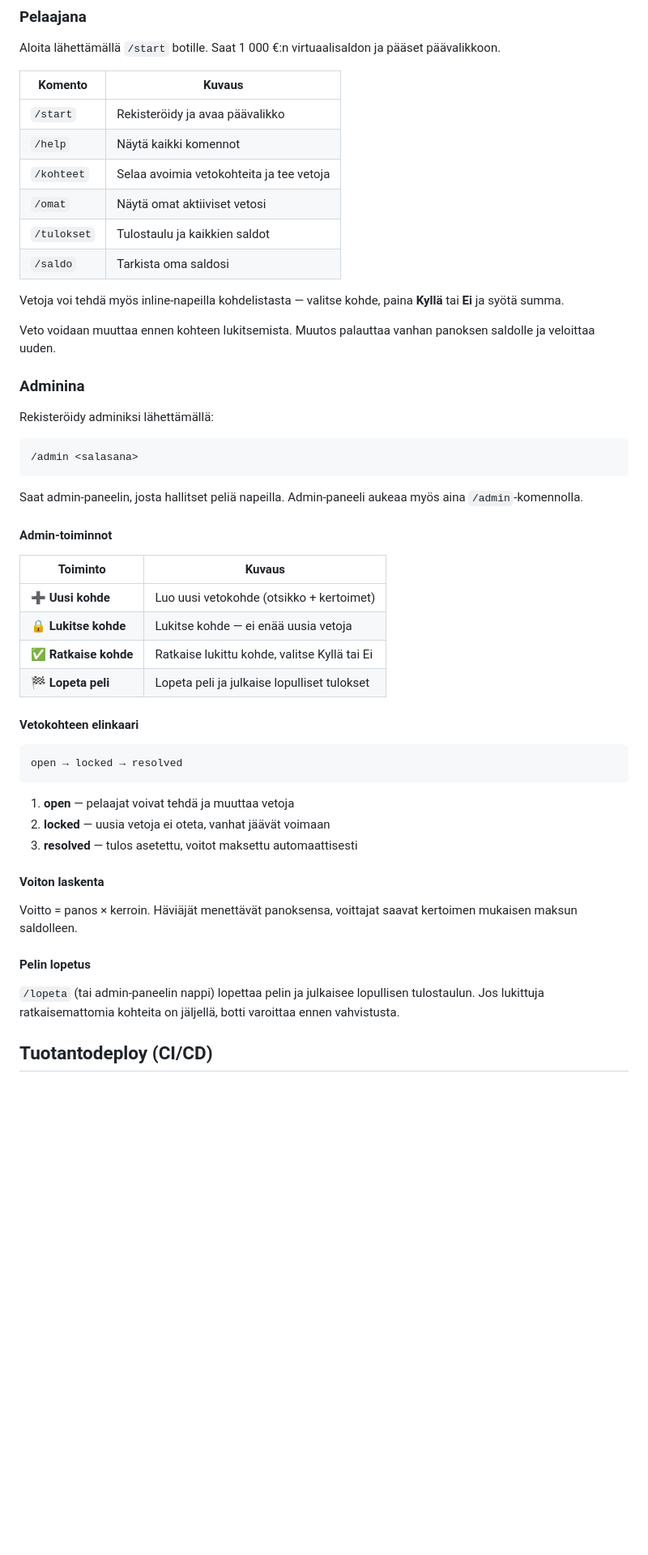
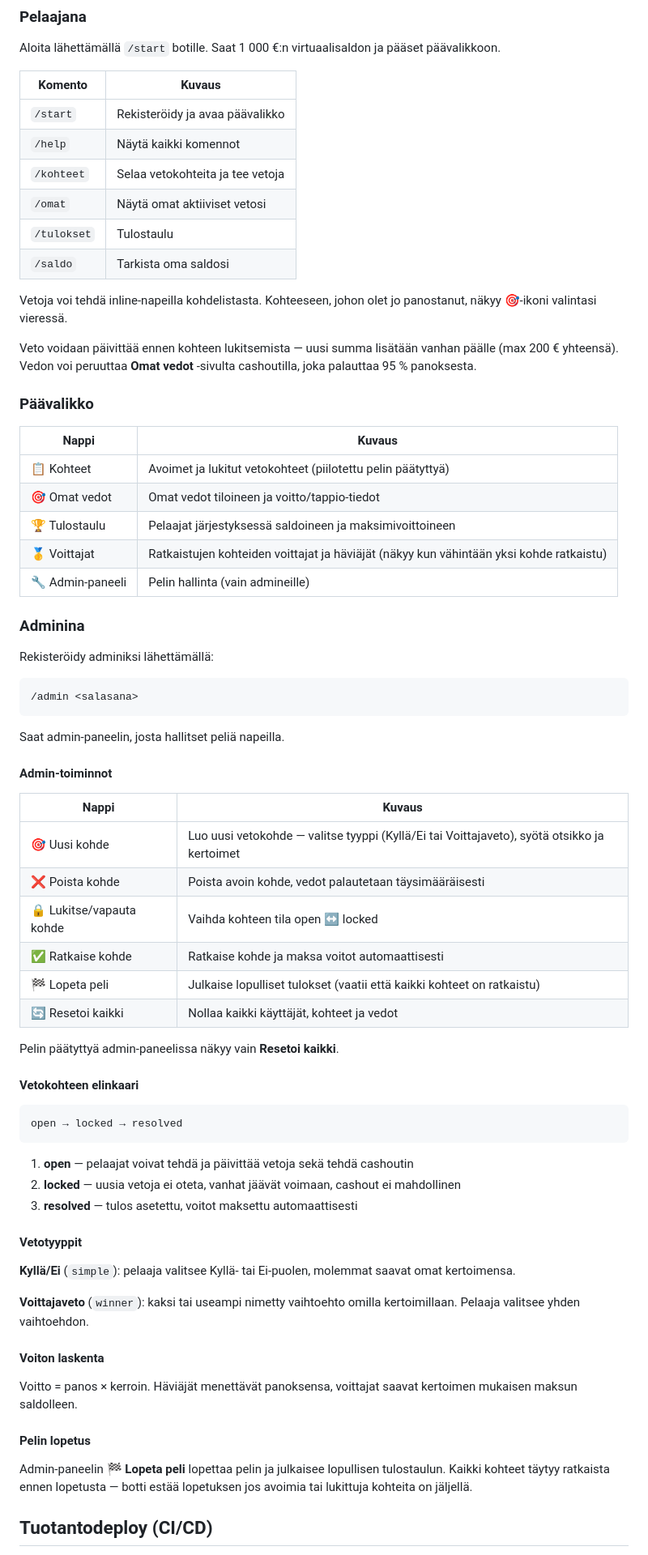
Before and after one commit to BigTimeSam/boogiebet-bot, a Markdown page: README.md, the part around one of its changes. Shown at 81% size. Rendered like a GitHub page; blank space fills up the shorter version.

Commit message:
docs: update README to reflect current bot structure and features
Co-Authored-By: Claude Sonnet 4.6 <noreply@anthropic.com>

````diff
--- a/README.md
+++ b/README.md
@@ -66,14 +70,24 @@ Aloita lähettämällä `/start` botille. Saat 1 000 €:n virtuaalisaldon ja p
 |---|---|
 | `/start` | Rekisteröidy ja avaa päävalikko |
 | `/help` | Näytä kaikki komennot |
-| `/kohteet` | Selaa avoimia vetokohteita ja tee vetoja |
+| `/kohteet` | Selaa vetokohteita ja tee vetoja |
 | `/omat` | Näytä omat aktiiviset vetosi |
-| `/tulokset` | Tulostaulu ja kaikkien saldot |
+| `/tulokset` | Tulostaulu |
 | `/saldo` | Tarkista oma saldosi |
 
-Vetoja voi tehdä myös inline-napeilla kohdelistasta — valitse kohde, paina **Kyllä** tai **Ei** ja syötä summa.
+Vetoja voi tehdä inline-napeilla kohdelistasta. Kohteeseen, johon olet jo panostanut, näkyy 🎯-ikoni valintasi vieressä.
 
-Veto voidaan muuttaa ennen kohteen lukitsemista. Muutos palauttaa vanhan panoksen saldolle ja veloittaa uuden.
+Veto voidaan päivittää ennen kohteen lukitsemista — uusi summa lisätään vanhan päälle (max 200 € yhteensä). Vedon voi peruuttaa **Omat vedot** -sivulta cashoutilla, joka palauttaa 95 % panoksesta.
+
+### Päävalikko
+
+| Nappi | Kuvaus |
+|---|---|
+| 📋 Kohteet | Avoimet ja lukitut vetokohteet (piilotettu pelin päätyttyä) |
+| 🎯 Omat vedot | Omat vedot tiloineen ja voitto/tappio-tiedot |
+| 🏆 Tulostaulu | Pelaajat järjestyksessä saldoineen ja maksimivoittoineen |
+| 🥇 Voittajat | Ratkaistujen kohteiden voittajat ja häviäjät (näkyy kun vähintään yksi kohde ratkaistu) |
+| 🔧 Admin-paneeli | Pelin hallinta (vain admineille) |
 
 ### Adminina
 
@@ -83,16 +97,20 @@ Rekisteröidy adminiksi lähettämällä:
 /admin <salasana>
 ```
 
-Saat admin-paneelin, josta hallitset peliä napeilla. Admin-paneeli aukeaa myös aina `/admin`-komennolla.
+Saat admin-paneelin, josta hallitset peliä napeilla.
 
 #### Admin-toiminnot
 
-| Toiminto | Kuvaus |
+| Nappi | Kuvaus |
 |---|---|
-| **➕ Uusi kohde** | Luo uusi vetokohde (otsikko + kertoimet) |
-| **🔒 Lukitse kohde** | Lukitse kohde — ei enää uusia vetoja |
-| **✅ Ratkaise kohde** | Ratkaise lukittu kohde, valitse Kyllä tai Ei |
-| **🏁 Lopeta peli** | Lopeta peli ja julkaise lopulliset tulokset |
+| 🎯 Uusi kohde | Luo uusi vetokohde — valitse tyyppi (Kyllä/Ei tai Voittajaveto), syötä otsikko ja kertoimet |
+| ❌ Poista kohde | Poista avoin kohde, vedot palautetaan täysimääräisesti |
+| 🔒 Lukitse/vapauta kohde | Vaihda kohteen tila open ↔ locked |
+| ✅ Ratkaise kohde | Ratkaise kohde ja maksa voitot automaattisesti |
+| 🏁 Lopeta peli | Julkaise lopulliset tulokset (vaatii että kaikki kohteet on ratkaistu) |
+| 🔄 Resetoi kaikki | Nollaa kaikki käyttäjät, kohteet ja vedot |
+
+Pelin päätyttyä admin-paneelissa näkyy vain **Resetoi kaikki**.
 
 #### Vetokohteen elinkaari
 
@@ -100,9 +118,15 @@ Saat admin-paneelin, josta hallitset peliä napeilla. Admin-paneeli aukeaa myös
 open → locked → resolved
 ```
 
-1. **open** — pelaajat voivat tehdä ja muuttaa vetoja
-2. **locked** — uusia vetoja ei oteta, vanhat jäävät voimaan
+1. **open** — pelaajat voivat tehdä ja päivittää vetoja sekä tehdä cashoutin
+2. **locked** — uusia vetoja ei oteta, vanhat jäävät voimaan, cashout ei mahdollinen
 3. **resolved** — tulos asetettu, voitot maksettu automaattisesti
+
+#### Vetotyyppit
+
+**Kyllä/Ei** (`simple`): pelaaja valitsee Kyllä- tai Ei-puolen, molemmat saavat omat kertoimensa.
+
+**Voittajaveto** (`winner`): kaksi tai useampi nimetty vaihtoehto omilla kertoimillaan. Pelaaja valitsee yhden vaihtoehdon.
 
 #### Voiton laskenta
 
@@ -110,7 +134,7 @@ Voitto = panos × kerroin. Häviäjät menettävät panoksensa, voittajat saavat
 
 #### Pelin lopetus
 
-`/lopeta` (tai admin-paneelin nappi) lopettaa pelin ja julkaisee lopullisen tulostaulun. Jos lukittuja ratkaisemattomia kohteita on jäljellä, botti varoittaa ennen vahvistusta.
+Admin-paneelin **🏁 Lopeta peli** lopettaa pelin ja julkaisee lopullisen tulostaulun. Kaikki kohteet täytyy ratkaista ennen lopetusta — botti estää lopetuksen jos avoimia tai lukittuja kohteita on jäljellä.
 
 ## Tuotantodeploy (CI/CD)
 
````
Also changed, not shown: other parts of README.md (+25 -8 lines).
